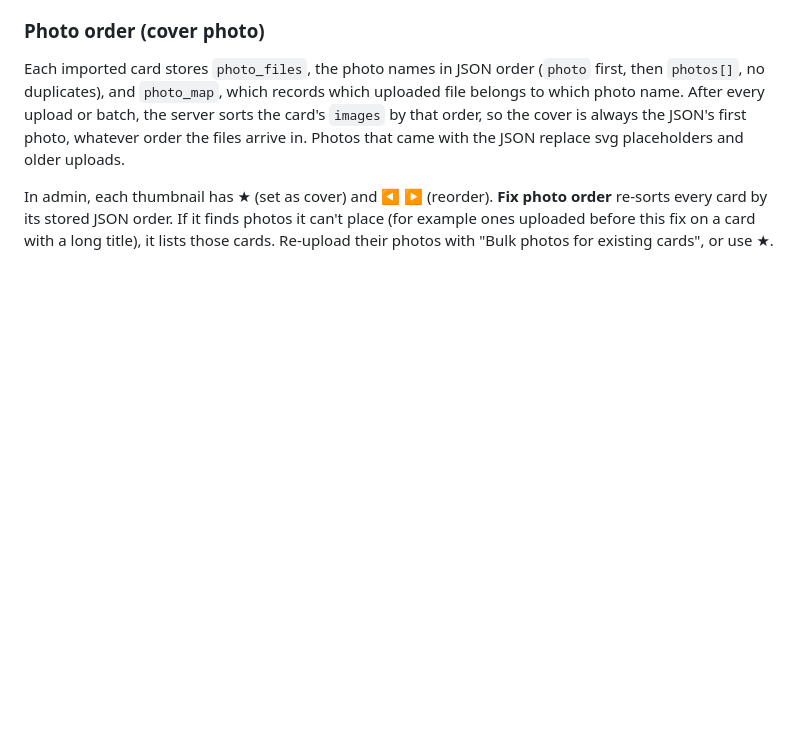
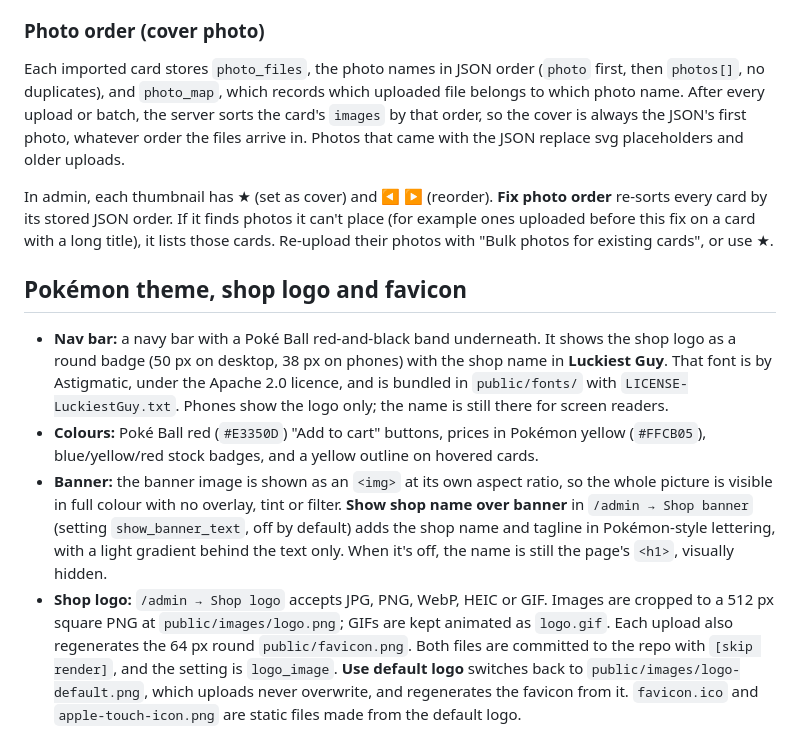
Before and after one commit to pokemartfun-stack/tcg-shop, a Markdown page: README.md, the part around the change. GitHub-like rendering; blank space fills up the shorter version.

Commit message:
Readme: theme and logo

```diff
--- a/README.md
+++ b/README.md
@@ -202,3 +202,10 @@ To move to another Node.js host (Railway, Koyeb, Fly.io, a VPS…):
 Each imported card stores `photo_files`, the photo names in JSON order (`photo` first, then `photos[]`, no duplicates), and `photo_map`, which records which uploaded file belongs to which photo name. After every upload or batch, the server sorts the card's `images` by that order, so the cover is always the JSON's first photo, whatever order the files arrive in. Photos that came with the JSON replace svg placeholders and older uploads.
 
 In admin, each thumbnail has ★ (set as cover) and ◀ ▶ (reorder). **Fix photo order** re-sorts every card by its stored JSON order. If it finds photos it can't place (for example ones uploaded before this fix on a card with a long title), it lists those cards. Re-upload their photos with "Bulk photos for existing cards", or use ★.
+
+## Pokémon theme, shop logo and favicon
+
+- **Nav bar:** a navy bar with a Poké Ball red-and-black band underneath. It shows the shop logo as a round badge (50 px on desktop, 38 px on phones) with the shop name in **Luckiest Guy**. That font is by Astigmatic, under the Apache 2.0 licence, and is bundled in `public/fonts/` with `LICENSE-LuckiestGuy.txt`. Phones show the logo only; the name is still there for screen readers.
+- **Colours:** Poké Ball red (`#E3350D`) "Add to cart" buttons, prices in Pokémon yellow (`#FFCB05`), blue/yellow/red stock badges, and a yellow outline on hovered cards.
+- **Banner:** the banner image is shown as an `<img>` at its own aspect ratio, so the whole picture is visible in full colour with no overlay, tint or filter. **Show shop name over banner** in `/admin → Shop banner` (setting `show_banner_text`, off by default) adds the shop name and tagline in Pokémon-style lettering, with a light gradient behind the text only. When it's off, the name is still the page's `<h1>`, visually hidden.
+- **Shop logo:** `/admin → Shop logo` accepts JPG, PNG, WebP, HEIC or GIF. Images are cropped to a 512 px square PNG at `public/images/logo.png`; GIFs are kept animated as `logo.gif`. Each upload also regenerates the 64 px round `public/favicon.png`. Both files are committed to the repo with `[skip render]`, and the setting is `logo_image`. **Use default logo** switches back to `public/images/logo-default.png`, which uploads never overwrite, and regenerates the favicon from it. `favicon.ico` and `apple-touch-icon.png` are static files made from the default logo.
```
